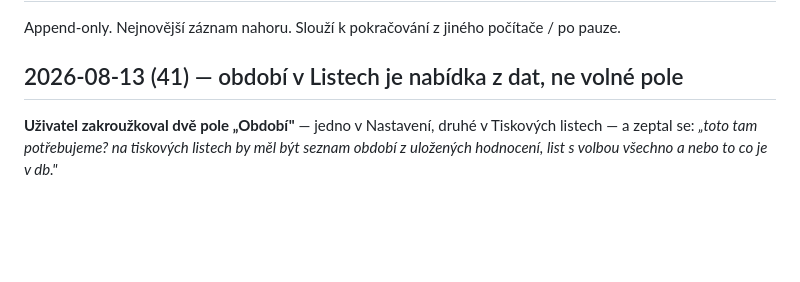
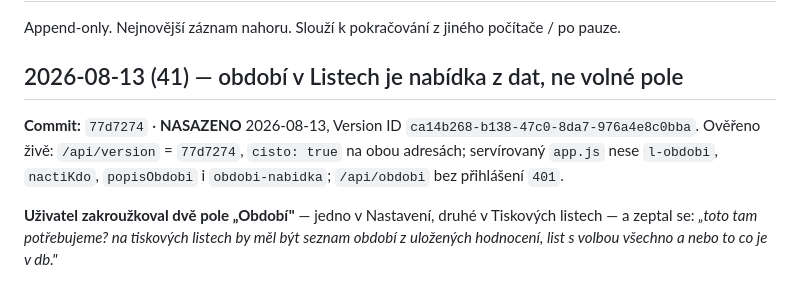
Before and after one commit to Anamax443/hodnoceni-hracu, a Markdown page: HANDOFF.md, the part around the change. GitHub-like rendering; blank space fills up the shorter version.

Commit message:
Doklad k nasazeni 77d7274

```diff
--- a/HANDOFF.md
+++ b/HANDOFF.md
@@ -3,6 +3,11 @@
 Append-only. Nejnovější záznam nahoru. Slouží k pokračování z jiného počítače / po pauze.
 
 ## 2026-08-13 (41) — období v Listech je nabídka z dat, ne volné pole
+
+**Commit:** `77d7274` · **NASAZENO** 2026-08-13, Version ID `ca14b268-b138-47c0-8da7-976a4e8c0bba`.
+Ověřeno živě: `/api/version` = `77d7274`, `cisto: true` na obou adresách; servírovaný
+`app.js` nese `l-obdobi`, `nactiKdo`, `popisObdobi` i `obdobi-nabidka`; `/api/obdobi`
+bez přihlášení `401`.
 
 **Uživatel zakroužkoval dvě pole „Období"** — jedno v Nastavení, druhé v Tiskových listech —
 a zeptal se: *„toto tam potřebujeme? na tiskových listech by měl být seznam období
```
